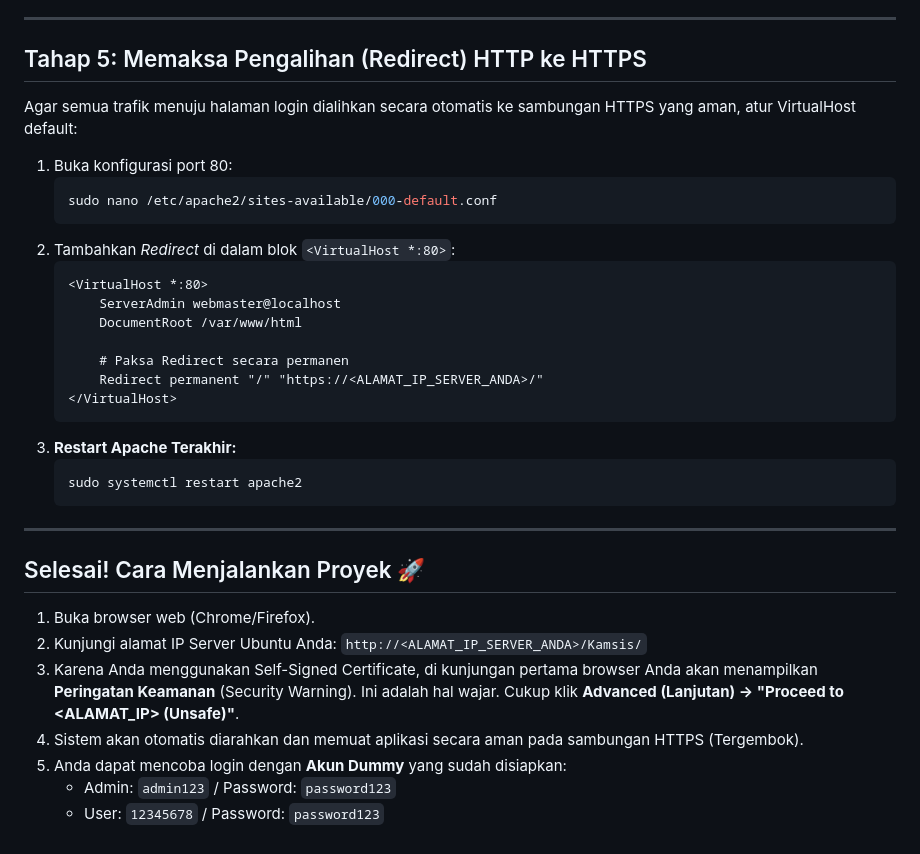
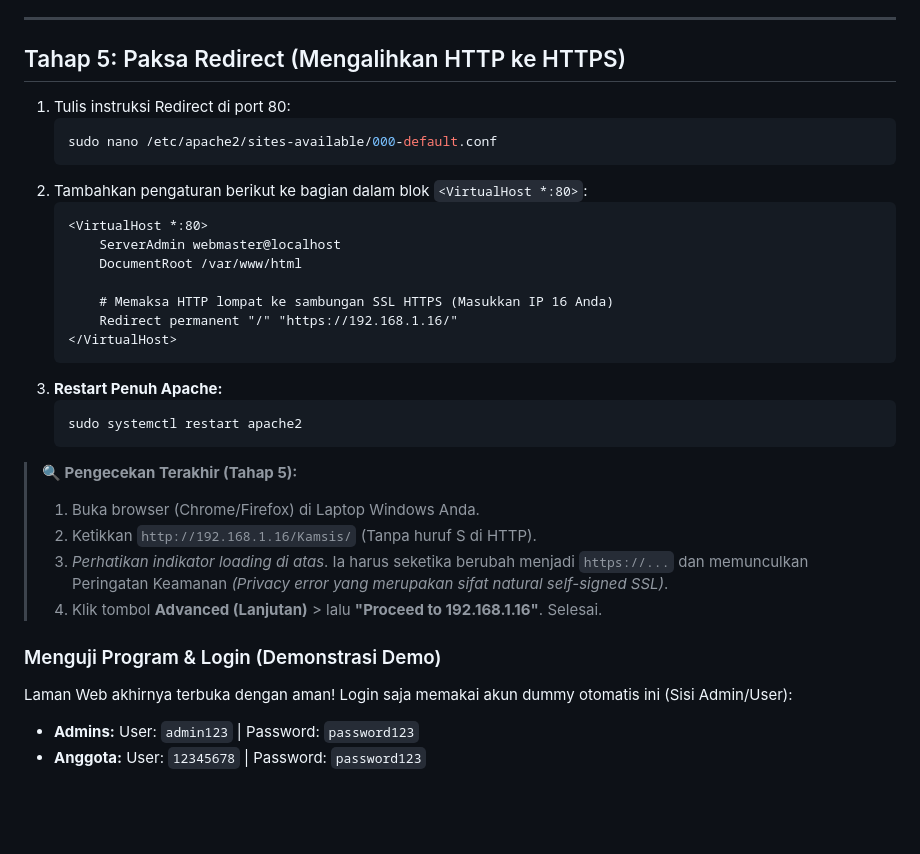
Before and after one commit to Bintangilham10/NoteApp, a Markdown page: docs/server_setup.md, the part around one of its changes. Rendered like a GitHub page; blank space fills up the shorter version.

````diff
--- a/docs/server_setup.md
+++ b/docs/server_setup.md
@@ -134,37 +168,35 @@ Untuk mengenkripsi jalur login, sesi, dan XSS, kita akan mengonfigurasi Apache d
 
 ---
 
-## Tahap 5: Memaksa Pengalihan (Redirect) HTTP ke HTTPS
+## Tahap 5: Paksa Redirect (Mengalihkan HTTP ke HTTPS)
 
-Agar semua trafik menuju halaman login dialihkan secara otomatis ke sambungan HTTPS yang aman, atur VirtualHost default:
-
-1. Buka konfigurasi port 80:
+1. Tulis instruksi Redirect di port 80:
    ```bash
    sudo nano /etc/apache2/sites-available/000-default.conf
    ```
-2. Tambahkan *Redirect* di dalam blok `<VirtualHost *:80>`:
+2. Tambahkan pengaturan berikut ke bagian dalam blok `<VirtualHost *:80>`:
    ```apache
    <VirtualHost *:80>
        ServerAdmin webmaster@localhost
        DocumentRoot /var/www/html
 
-       # Paksa Redirect secara permanen
-       Redirect permanent "/" "https://<ALAMAT_IP_SERVER_ANDA>/"
+       # Memaksa HTTP lompat ke sambungan SSL HTTPS (Masukkan IP 16 Anda)
+       Redirect permanent "/" "https://192.168.1.16/"
    </VirtualHost>
    ```
-3. **Restart Apache Terakhir:**
+3. **Restart Penuh Apache:**
    ```bash
    sudo systemctl restart apache2
    ```
 
----
+> **🔍 Pengecekan Terakhir (Tahap 5):**
+> 1. Buka browser (Chrome/Firefox) di Laptop Windows Anda.
+> 2. Ketikkan `http://192.168.1.16/Kamsis/` (Tanpa huruf S di HTTP).
+> 3. *Perhatikan indikator loading di atas*. Ia harus seketika berubah menjadi `https://...` dan memunculkan Peringatan Keamanan *(Privacy error yang merupakan sifat natural self-signed SSL)*.
+> 4. Klik tombol **Advanced (Lanjutan)** > lalu **"Proceed to 192.168.1.16"**. Selesai.
 
-## Selesai! Cara Menjalankan Proyek 🚀
-
-1. Buka browser web (Chrome/Firefox).
-2. Kunjungi alamat IP Server Ubuntu Anda: `http://<ALAMAT_IP_SERVER_ANDA>/Kamsis/`
-3. Karena Anda menggunakan Self-Signed Certificate, di kunjungan pertama browser Anda akan menampilkan **Peringatan Keamanan** (Security Warning). Ini adalah hal wajar. Cukup klik **Advanced (Lanjutan) -> "Proceed to <ALAMAT_IP> (Unsafe)"**.
-4. Sistem akan otomatis diarahkan dan memuat aplikasi secara aman pada sambungan HTTPS (Tergembok).
-5. Anda dapat mencoba login dengan **Akun Dummy** yang sudah disiapkan:
-   - Admin: `admin123` / Password: `password123`
-   - User: `12345678` / Password: `password123`
+### Menguji Program & Login (Demonstrasi Demo)
+Laman Web akhirnya terbuka dengan aman!
+Login saja memakai akun dummy otomatis ini (Sisi Admin/User):
+- **Admins:** User: `admin123` | Password: `password123`
+- **Anggota:** User: `12345678` | Password: `password123`
````
Also changed, not shown: other parts of docs/server_setup.md (+103 -69 lines).
